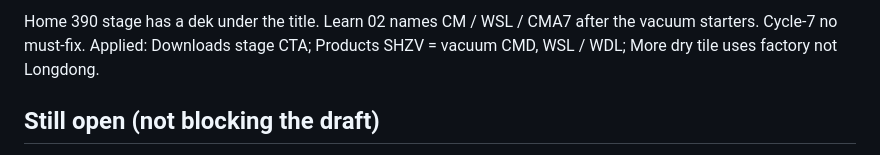
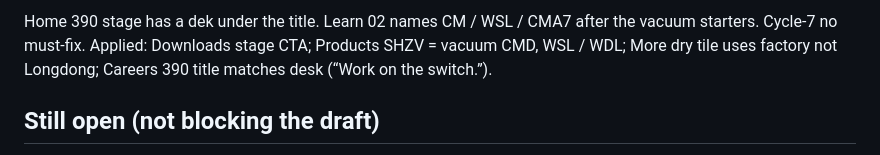
Before and after one commit to erict16/huaming-en, a Markdown page: docs/DRAFT-STATUS.md, the part around one of its changes. Rendered like a GitHub page.

```diff
--- a/docs/DRAFT-STATUS.md
+++ b/docs/DRAFT-STATUS.md
@@ -52,5 +52,5 @@ Home stage is one CTA: Find a type. Downloads stays in the utility bar.
 
-Home 390 stage has a dek under the title. Learn 02 names CM / WSL / CMA7 after the vacuum starters. Cycle-7 no must-fix. Applied: Downloads stage CTA; Products SHZV = vacuum CMD, WSL / WDL; More dry tile uses factory not Longdong.
+Home 390 stage has a dek under the title. Learn 02 names CM / WSL / CMA7 after the vacuum starters. Cycle-7 no must-fix. Applied: Downloads stage CTA; Products SHZV = vacuum CMD, WSL / WDL; More dry tile uses factory not Longdong; Careers 390 title matches desk (“Work on the switch.”).
 
 ## Still open (not blocking the draft)
 
```
Also changed, not shown: other parts of docs/DRAFT-STATUS.md (+1 -1 lines), sketches/mr-openpencil-2026-08-19/LOOP.md (+1 -2 lines).
